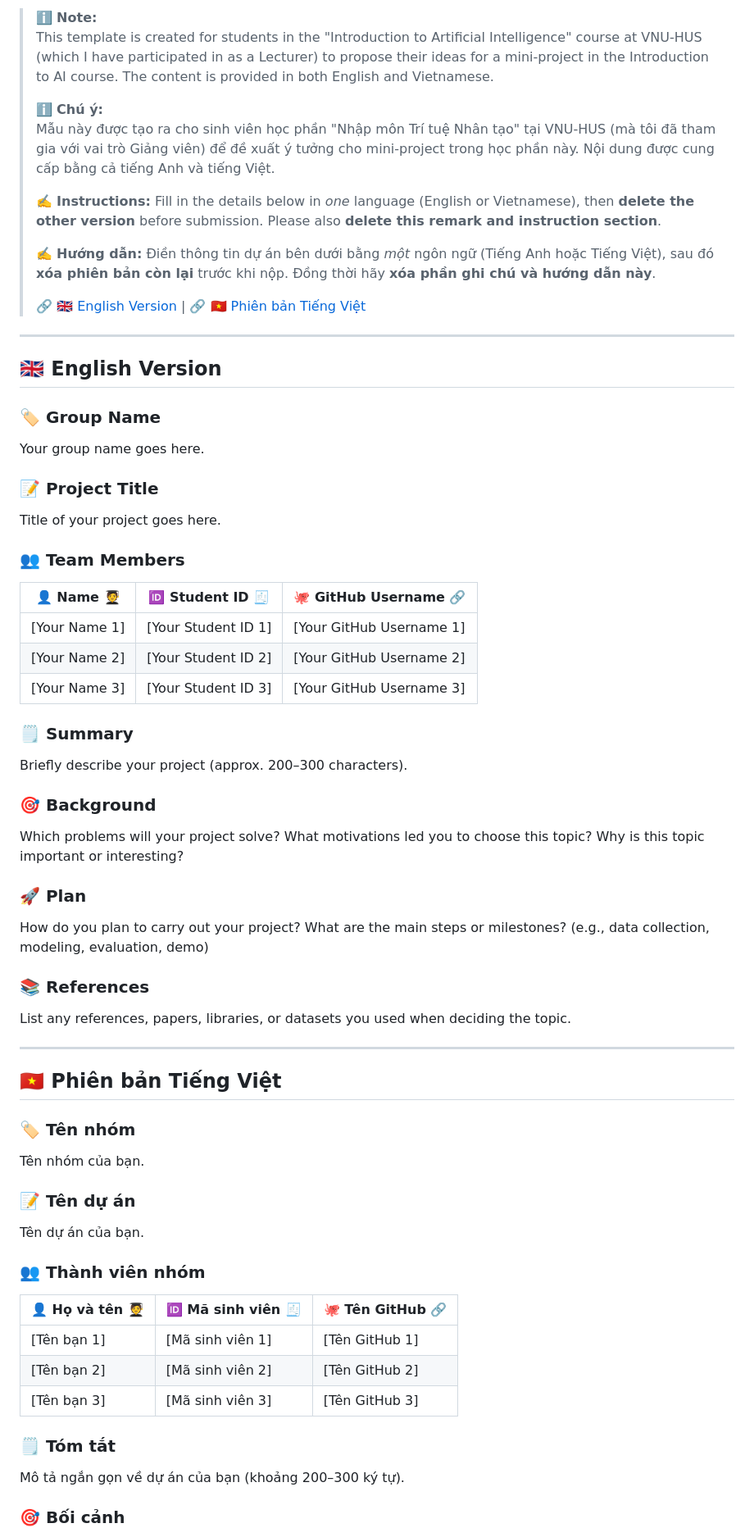
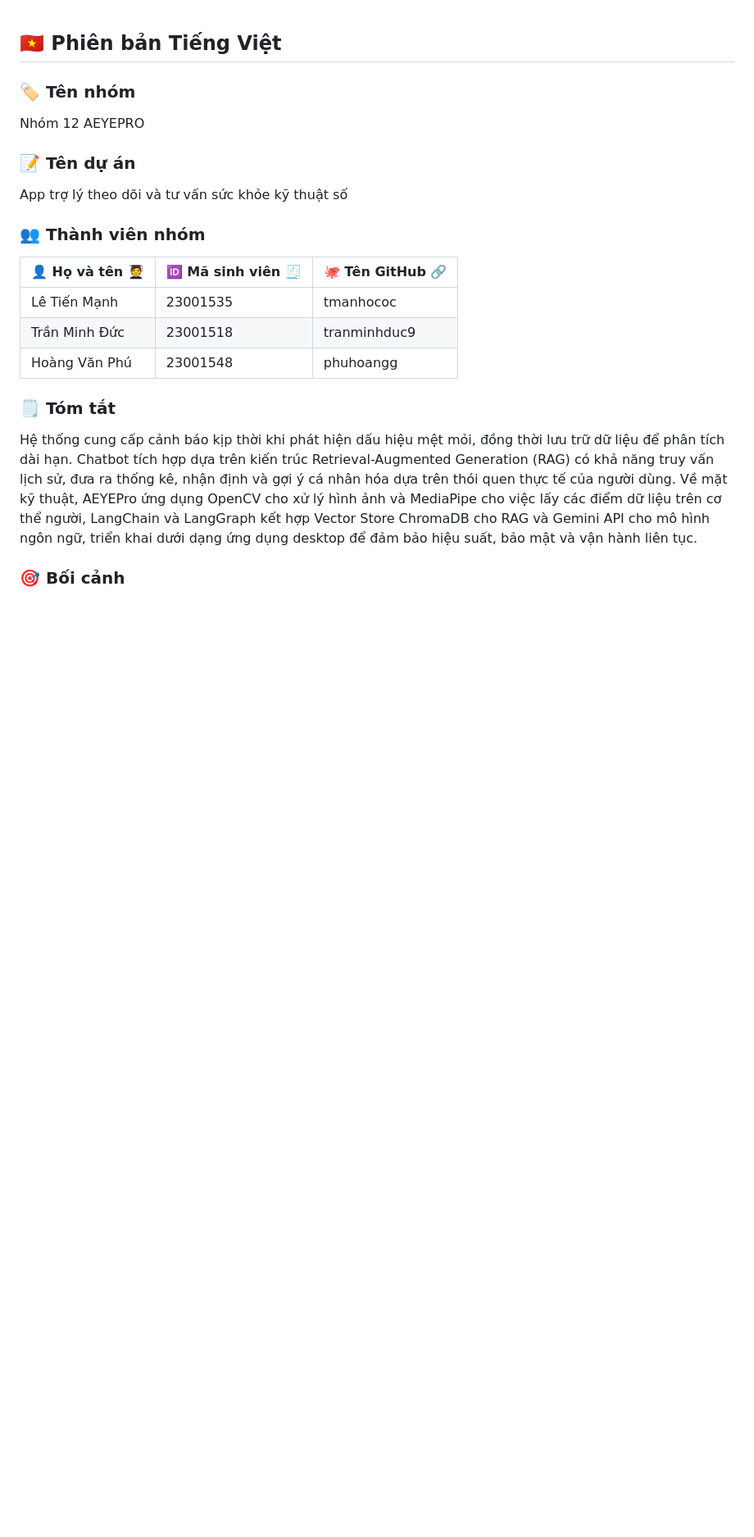
Before and after one commit to tmanhococ/Final_AI_Project, a Markdown page: Proposed Topic Template.md, the part around one of its changes. Shown at 82% size. GitHub-like rendering; blank space fills up the shorter version.

Commit message:
[Manh] Update Proposed Topic
Updated the proposed topic template for the Introduction to AI course, including group name, project title, team members, summary, background, plan, and references sections in both English and Vietnamese.

```diff
--- a/Proposed Topic Template.md
+++ b/Proposed Topic Template.md
@@ -1,62 +1,19 @@
-> ℹ️ **Note:**
-> This template is created for students in the "Introduction to Artificial Intelligence" course at VNU-HUS (which I have participated in as a Lecturer) to propose their ideas for a mini-project in the Introduction to AI course. The content is provided in both English and Vietnamese.
->
-> ℹ️ **Chú ý:**
-> Mẫu này được tạo ra cho sinh viên học phần "Nhập môn Trí tuệ Nhân tạo" tại VNU-HUS (mà tôi đã tham gia với vai trò Giảng viên) để đề xuất ý tưởng cho mini-project trong học phần này. Nội dung được cung cấp bằng cả tiếng Anh và tiếng Việt.
->
-> ✍️ **Instructions:** Fill in the details below in *one* language (English or Vietnamese), then **delete the other version** before submission. Please also **delete this remark and instruction section**.
->
-> ✍️ **Hướng dẫn:** Điền thông tin dự án bên dưới bằng *một* ngôn ngữ (Tiếng Anh hoặc Tiếng Việt), sau đó **xóa phiên bản còn lại** trước khi nộp. Đồng thời hãy **xóa phần ghi chú và hướng dẫn này**.
->
-> 🔗 [🇬🇧 English Version](#-english-version) | 🔗 [🇻🇳 Phiên bản Tiếng Việt](#-phiên-bản-tiếng-việt)
-
------
-
-## 🇬🇧 English Version
-
-### 🏷️ Group Name
-Your group name goes here.
-
-### 📝 Project Title
-Title of your project goes here.
-
-### 👥 Team Members
-| 👤 Name 🧑‍🎓     | 🆔 Student ID 🧾     | 🐙 GitHub Username 🔗 |
-|------------------|---------------------|-----------------------|
-| [Your Name 1]    | [Your Student ID 1] | [Your GitHub Username 1] |
-| [Your Name 2]    | [Your Student ID 2] | [Your GitHub Username 2] |
-| [Your Name 3]    | [Your Student ID 3] | [Your GitHub Username 3] |
-
-### 🗒️ Summary
-Briefly describe your project (approx. 200–300 characters).
-
-### 🎯 Background
-Which problems will your project solve? What motivations led you to choose this topic? Why is this topic important or interesting?
-
-### 🚀 Plan
-How do you plan to carry out your project? What are the main steps or milestones? (e.g., data collection, modeling, evaluation, demo)
-
-### 📚 References
-List any references, papers, libraries, or datasets you used when deciding the topic.
-
------
-
 ## 🇻🇳 Phiên bản Tiếng Việt
 
 ### 🏷️ Tên nhóm
-Tên nhóm của bạn.
+Nhóm 12 AEYEPRO
 
 ### 📝 Tên dự án
-Tên dự án của bạn.
+App trợ lý theo dõi và tư vấn sức khỏe kỹ thuật số
 
 ### 👥 Thành viên nhóm
 | 👤 Họ và tên 🧑‍🎓  | 🆔 Mã sinh viên 🧾 | 🐙 Tên GitHub 🔗     |
 |------------------|---------------------|---------------------|
-| [Tên bạn 1]      | [Mã sinh viên 1]    | [Tên GitHub 1]      |
-| [Tên bạn 2]      | [Mã sinh viên 2]    | [Tên GitHub 2]      |
-| [Tên bạn 3]      | [Mã sinh viên 3]    | [Tên GitHub 3]      |
+| Lê Tiến Mạnh      | 23001535    | tmanhococ      |
+| Trần Minh Đức      | 23001518    | tranminhduc9      |
+| Hoàng Văn Phú      | 23001548    | phuhoangg      |
 
 ### 🗒️ Tóm tắt
-Mô tả ngắn gọn về dự án của bạn (khoảng 200–300 ký tự).
+Hệ thống cung cấp cảnh báo kịp thời khi phát hiện dấu hiệu mệt mỏi, đồng thời lưu trữ dữ liệu để phân tích dài hạn. Chatbot tích hợp dựa trên kiến trúc Retrieval-Augmented Generation (RAG) có khả năng truy vấn lịch sử, đưa ra thống kê, nhận định và gợi ý cá nhân hóa dựa trên thói quen thực tế của người dùng. Về mặt kỹ thuật, AEYEPro ứng dụng OpenCV cho xử lý hình ảnh và MediaPipe cho việc lấy các điểm dữ liệu trên cơ thể người, LangChain và LangGraph kết hợp Vector Store ChromaDB cho RAG và Gemini API cho mô hình ngôn ngữ, triển khai dưới dạng ứng dụng desktop để đảm bảo hiệu suất, bảo mật và vận hành liên tục.
 
 ### 🎯 Bối cảnh
```
Also changed, not shown: other parts of Proposed Topic Template.md (+25 -3 lines).
